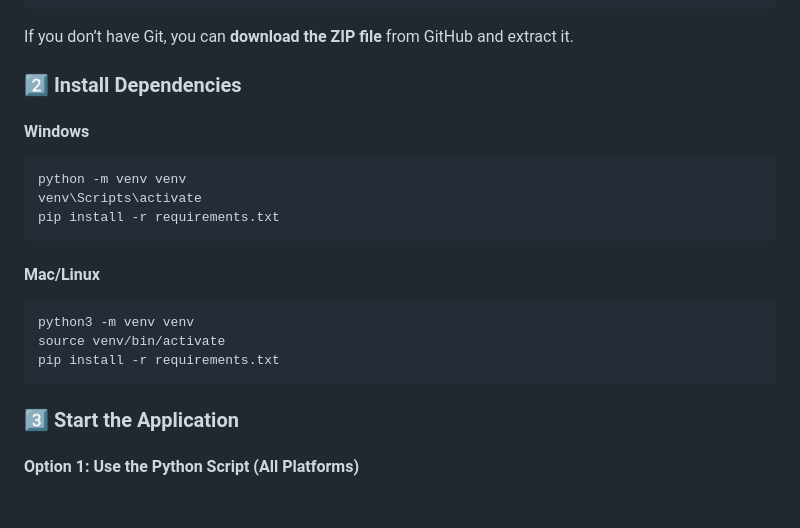
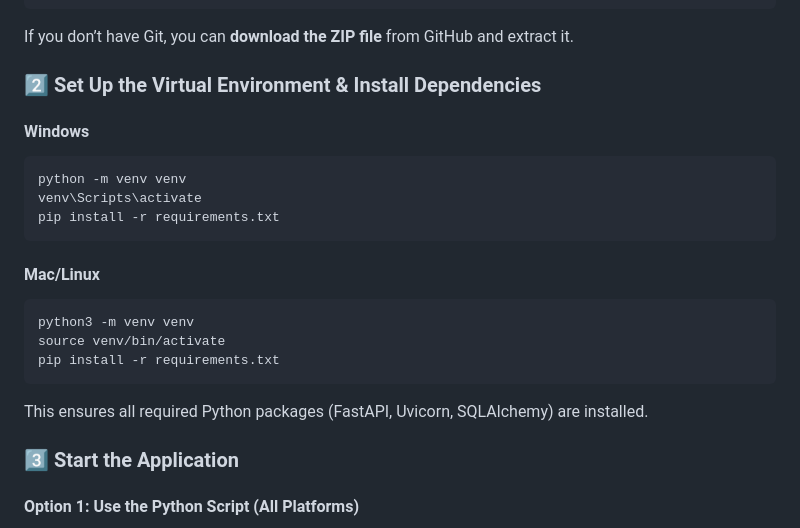
Before and after one commit to DJ3T/TaskFlow, a Markdown page: README.md, the part around the change. Rendered like a GitHub page; blank space fills up the shorter version.

````diff
--- a/README.md
+++ b/README.md
@@ -21,7 +21,7 @@ cd TaskFlow
 ```
 If you don’t have Git, you can **download the ZIP file** from GitHub and extract it.
 
-### **2️⃣ Install Dependencies**
+### **2️⃣ Set Up the Virtual Environment & Install Dependencies**
 #### **Windows**
 ```sh
 python -m venv venv
@@ -34,6 +34,7 @@ python3 -m venv venv
 source venv/bin/activate
 pip install -r requirements.txt
 ```
+This ensures all required Python packages (FastAPI, Uvicorn, SQLAlchemy) are installed.
 
 ### **3️⃣ Start the Application**
 #### **Option 1: Use the Python Script (All Platforms)**
````
